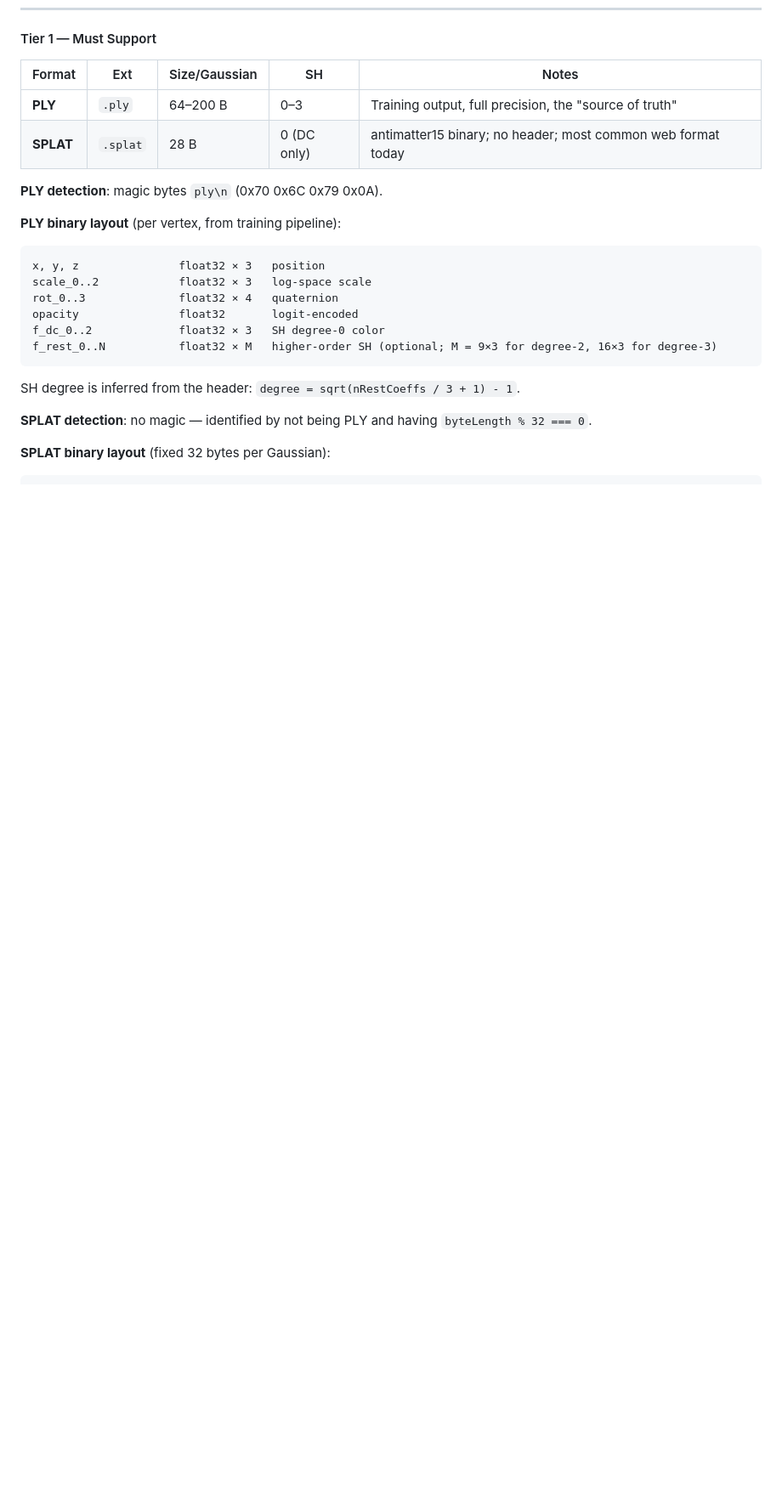
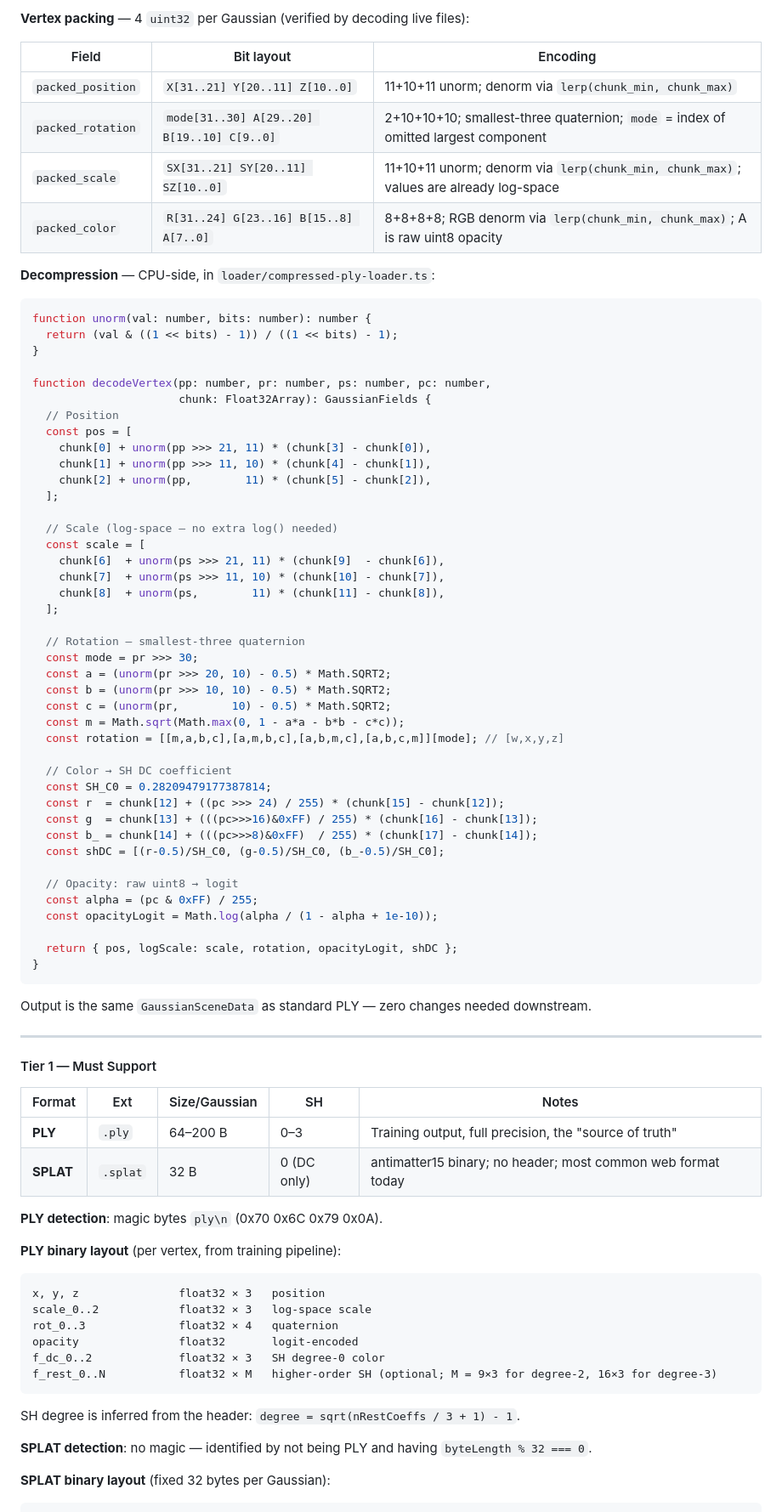
Before and after one commit to jeantimex/gaussian-splat-viewer, a Markdown page: plan.md, the part around one of its changes. Shown at 85% size. Rendered like a GitHub page; blank space fills up the shorter version.

Commit message:
add plan to support compressed ply

````diff
--- a/plan.md
+++ b/plan.md
@@ -843,9 +879,68 @@ spectrum. We support them in two tiers.
+**Vertex packing** — 4 `uint32` per Gaussian (verified by decoding live files):
+
+| Field | Bit layout | Encoding |
+|-------|-----------|----------|
+| `packed_position` | `X[31..21] Y[20..11] Z[10..0]` | 11+10+11 unorm; denorm via `lerp(chunk_min, chunk_max)` |
+| `packed_rotation` | `mode[31..30] A[29..20] B[19..10] C[9..0]` | 2+10+10+10; smallest-three quaternion; `mode` = index of omitted largest component |
+| `packed_scale` | `SX[31..21] SY[20..11] SZ[10..0]` | 11+10+11 unorm; denorm via `lerp(chunk_min, chunk_max)`; values are already log-space |
+| `packed_color` | `R[31..24] G[23..16] B[15..8] A[7..0]` | 8+8+8+8; RGB denorm via `lerp(chunk_min, chunk_max)`; A is raw uint8 opacity |
+
+**Decompression** — CPU-side, in `loader/compressed-ply-loader.ts`:
+
+```typescript
+function unorm(val: number, bits: number): number {
+  return (val & ((1 << bits) - 1)) / ((1 << bits) - 1);
+}
+
+function decodeVertex(pp: number, pr: number, ps: number, pc: number,
+                      chunk: Float32Array): GaussianFields {
+  // Position
+  const pos = [
+    chunk[0] + unorm(pp >>> 21, 11) * (chunk[3] - chunk[0]),
+    chunk[1] + unorm(pp >>> 11, 10) * (chunk[4] - chunk[1]),
+    chunk[2] + unorm(pp,        11) * (chunk[5] - chunk[2]),
+  ];
+
+  // Scale (log-space — no extra log() needed)
+  const scale = [
+    chunk[6]  + unorm(ps >>> 21, 11) * (chunk[9]  - chunk[6]),
+    chunk[7]  + unorm(ps >>> 11, 10) * (chunk[10] - chunk[7]),
+    chunk[8]  + unorm(ps,        11) * (chunk[11] - chunk[8]),
+  ];
+
+  // Rotation — smallest-three quaternion
+  const mode = pr >>> 30;
+  const a = (unorm(pr >>> 20, 10) - 0.5) * Math.SQRT2;
+  const b = (unorm(pr >>> 10, 10) - 0.5) * Math.SQRT2;
+  const c = (unorm(pr,        10) - 0.5) * Math.SQRT2;
+  const m = Math.sqrt(Math.max(0, 1 - a*a - b*b - c*c));
+  const rotation = [[m,a,b,c],[a,m,b,c],[a,b,m,c],[a,b,c,m]][mode]; // [w,x,y,z]
+
+  // Color → SH DC coefficient
+  const SH_C0 = 0.28209479177387814;
+  const r  = chunk[12] + ((pc >>> 24) / 255) * (chunk[15] - chunk[12]);
+  const g  = chunk[13] + (((pc>>>16)&0xFF) / 255) * (chunk[16] - chunk[13]);
+  const b_ = chunk[14] + (((pc>>>8)&0xFF)  / 255) * (chunk[17] - chunk[14]);
+  const shDC = [(r-0.5)/SH_C0, (g-0.5)/SH_C0, (b_-0.5)/SH_C0];
+
+  // Opacity: raw uint8 → logit
+  const alpha = (pc & 0xFF) / 255;
+  const opacityLogit = Math.log(alpha / (1 - alpha + 1e-10));
+
+  return { pos, logScale: scale, rotation, opacityLogit, shDC };
+}
+```
+
+Output is the same `GaussianSceneData` as standard PLY — zero changes needed downstream.
+
+---
+
 #### Tier 1 — Must Support
 
 | Format | Ext | Size/Gaussian | SH | Notes |
 |--------|-----|---------------|----|-------|
 | **PLY** | `.ply` | 64–200 B | 0–3 | Training output, full precision, the "source of truth" |
-| **SPLAT** | `.splat` | 28 B | 0 (DC only) | antimatter15 binary; no header; most common web format today |
+| **SPLAT** | `.splat` | 32 B | 0 (DC only) | antimatter15 binary; no header; most common web format today |
 
 **PLY detection**: magic bytes `ply\n` (0x70 0x6C 0x79 0x0A).
 
````
Also changed, not shown: other parts of plan.md (+53 -9 lines).
